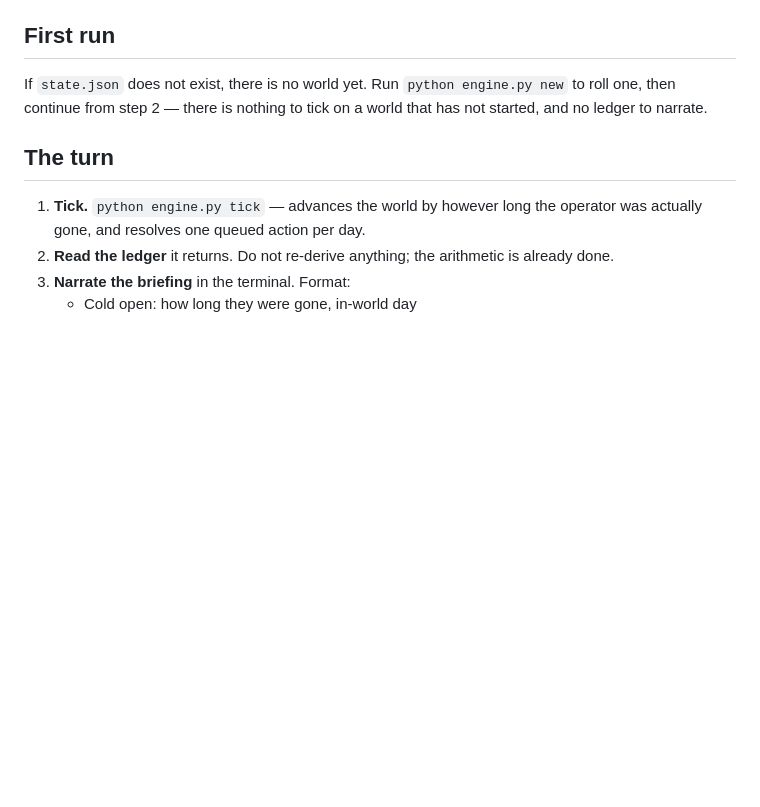
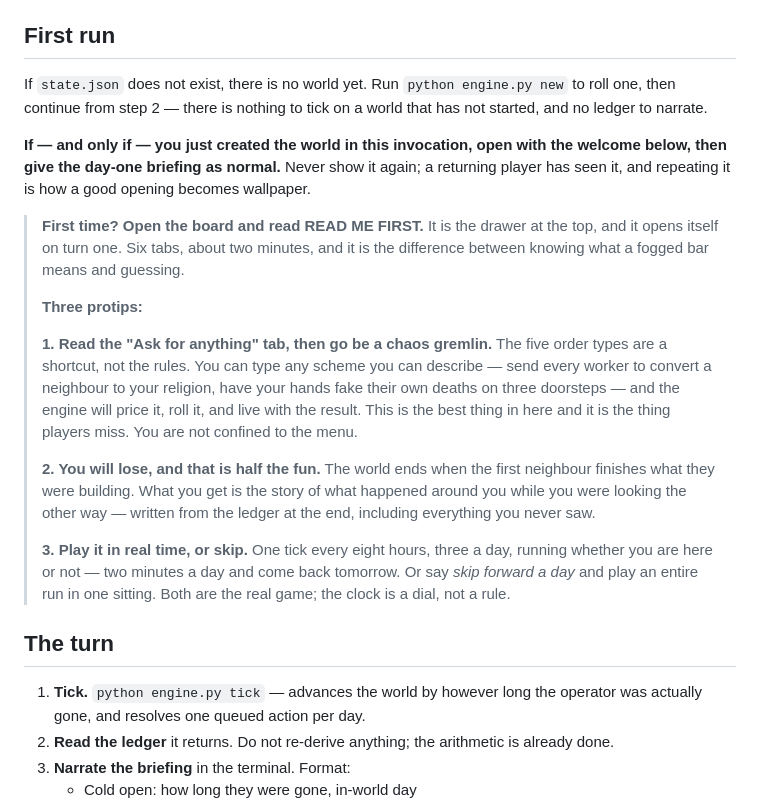
Before and after one commit to netmobster/elsewhere-idle-cc, a Markdown page: .claude/commands/elsewhere.md, the part around the change. Drawn GitHub-style; blank space fills up the shorter version.

Commit message:
First-run welcome: point at the guide, and at the chaos
A new player currently lands on a day-one briefing with no idea that the five
order types are a shortcut rather than the rules. The freeform layer is the best
thing in the game and the easiest thing to never find.

Adds a one-time welcome to the first-run branch: read the READ ME FIRST drawer,
then three protips — be a chaos gremlin and ignore the menu, you will lose and
that is the point, and the clock is a dial so real-time and one-sitting are both
the real game.

Fires only when the world was created in that same invocation, and never again.
A returning player has seen it, and a good opening repeated becomes wallpaper.

Names the real labels: the drawer is READ ME FIRST, not "getting started", and
the freeform tab is "Ask for anything". A pointer to a control that does not
exist under that name is worse than no pointer.

Co-Authored-By: Claude Opus 5 <noreply@anthropic.com>

```diff
--- a/.claude/commands/elsewhere.md
+++ b/.claude/commands/elsewhere.md
@@ -17,6 +17,33 @@ If `python` is not on PATH, try `python3`. No packages are needed — standard l
 If `state.json` does not exist, there is no world yet. Run `python engine.py new` to
 roll one, then continue from step 2 — there is nothing to tick on a world that has
 not started, and no ledger to narrate.
+
+**If — and only if — you just created the world in this invocation, open with the
+welcome below, then give the day-one briefing as normal.** Never show it again; a
+returning player has seen it, and repeating it is how a good opening becomes wallpaper.
+
+> **First time? Open the board and read READ ME FIRST.** It is the drawer at the top,
+> and it opens itself on turn one. Six tabs, about two minutes, and it is the difference
+> between knowing what a fogged bar means and guessing.
+>
+> **Three protips:**
+>
+> **1. Read the "Ask for anything" tab, then go be a chaos gremlin.** The five order
+> types are a shortcut, not the rules. You can type any scheme you can describe —
+> send every worker to convert a neighbour to your religion, have your hands fake
+> their own deaths on three doorsteps — and the engine will price it, roll it, and
+> live with the result. This is the best thing in here and it is the thing players
+> miss. You are not confined to the menu.
+>
+> **2. You will lose, and that is half the fun.** The world ends when the first
+> neighbour finishes what they were building. What you get is the story of what
+> happened around you while you were looking the other way — written from the ledger
+> at the end, including everything you never saw.
+>
+> **3. Play it in real time, or skip.** One tick every eight hours, three a day,
+> running whether you are here or not — two minutes a day and come back tomorrow.
+> Or say *skip forward a day* and play an entire run in one sitting. Both are the
+> real game; the clock is a dial, not a rule.
 
 ## The turn
 
```
